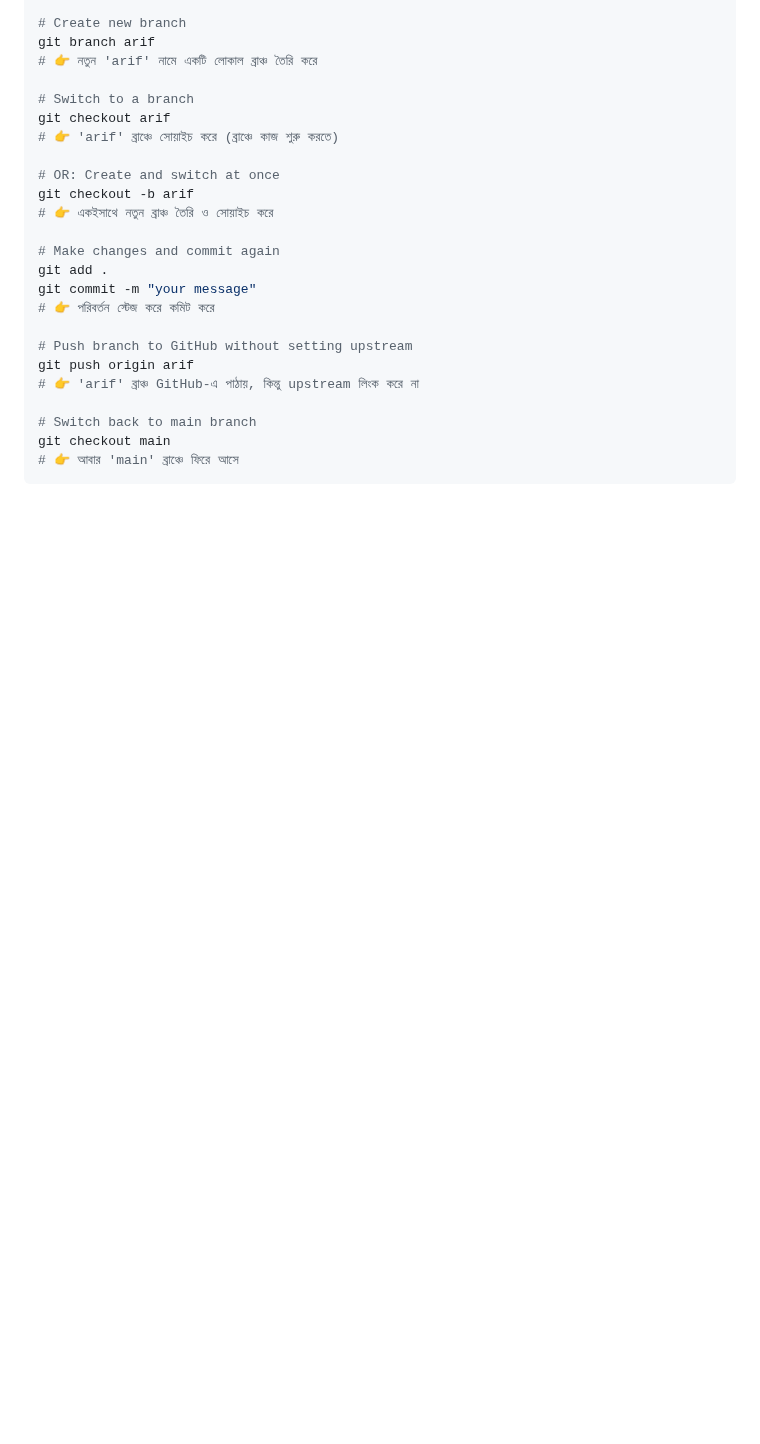
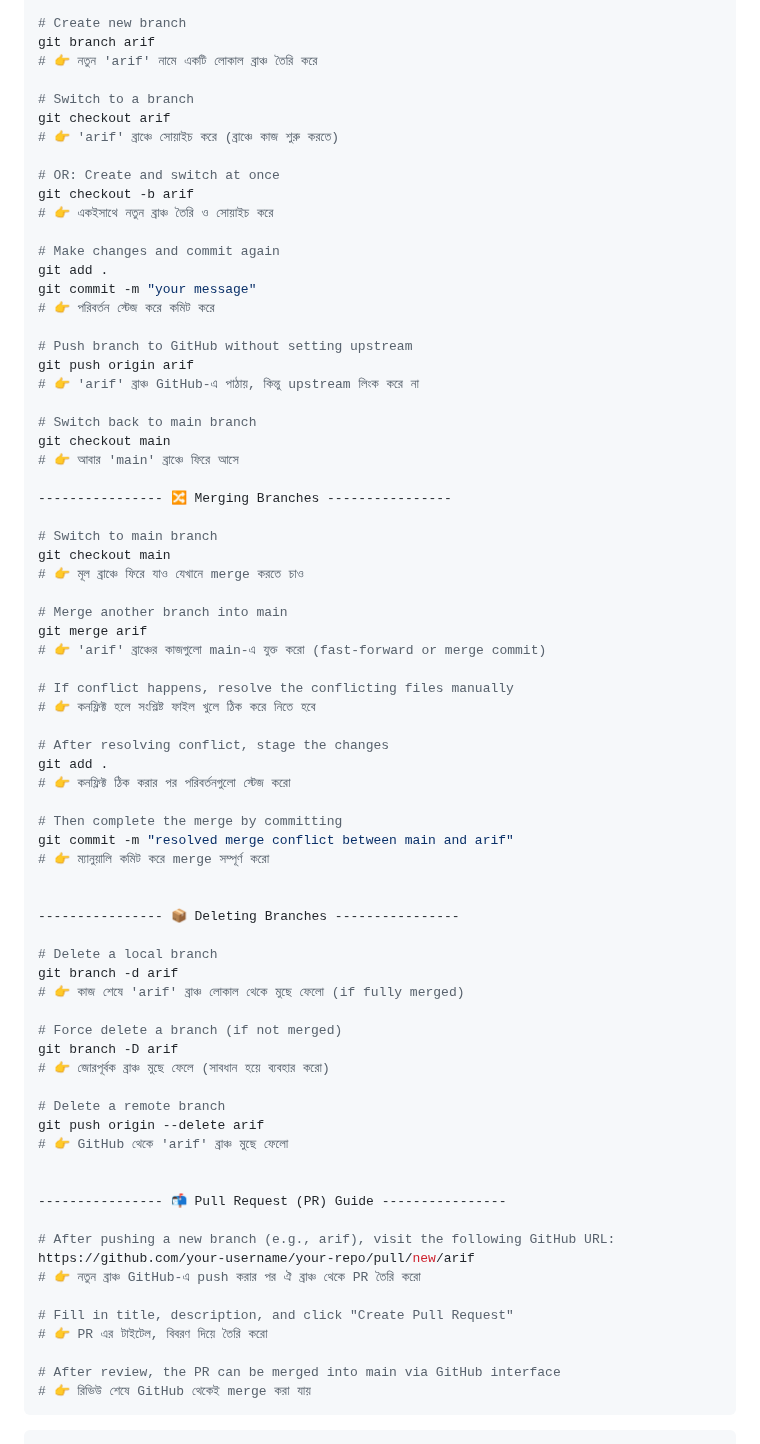
Before and after one commit to arif128551/git-github, a Markdown page: README.md, the part around the change. Drawn GitHub-style; blank space fills up the shorter version.

Commit message:
added delete abd merging branches

````diff
--- a/README.md
+++ b/README.md
@@ -88,4 +88,56 @@ git push origin arif
 # Switch back to main branch
 git checkout main
 # 👉 আবার 'main' ব্রাঞ্চে ফিরে আসে
+
+---------------- 🔀 Merging Branches ----------------
+
+# Switch to main branch
+git checkout main
+# 👉 মূল ব্রাঞ্চে ফিরে যাও যেখানে merge করতে চাও
+
+# Merge another branch into main
+git merge arif
+# 👉 'arif' ব্রাঞ্চের কাজগুলো main-এ যুক্ত করো (fast-forward or merge commit)
+
+# If conflict happens, resolve the conflicting files manually
+# 👉 কনফ্লিক্ট হলে সংশ্লিষ্ট ফাইল খুলে ঠিক করে নিতে হবে
+
+# After resolving conflict, stage the changes
+git add .
+# 👉 কনফ্লিক্ট ঠিক করার পর পরিবর্তনগুলো স্টেজ করো
+
+# Then complete the merge by committing
+git commit -m "resolved merge conflict between main and arif"
+# 👉 ম্যানুয়ালি কমিট করে merge সম্পূর্ণ করো
+
+
+---------------- 📦 Deleting Branches ----------------
+
+# Delete a local branch
+git branch -d arif
+# 👉 কাজ শেষে 'arif' ব্রাঞ্চ লোকাল থেকে মুছে ফেলো (if fully merged)
+
+# Force delete a branch (if not merged)
+git branch -D arif
+# 👉 জোরপূর্বক ব্রাঞ্চ মুছে ফেলে (সাবধান হয়ে ব্যবহার করো)
+
+# Delete a remote branch
+git push origin --delete arif
+# 👉 GitHub থেকে 'arif' ব্রাঞ্চ মুছে ফেলো
+
+
+---------------- 📬 Pull Request (PR) Guide ----------------
+
+# After pushing a new branch (e.g., arif), visit the following GitHub URL:
+https://github.com/your-username/your-repo/pull/new/arif
+# 👉 নতুন ব্রাঞ্চ GitHub-এ push করার পর ঐ ব্রাঞ্চ থেকে PR তৈরি করো
+
+# Fill in title, description, and click "Create Pull Request"
+# 👉 PR এর টাইটেল, বিবরণ দিয়ে তৈরি করো
+
+# After review, the PR can be merged into main via GitHub interface
+# 👉 রিভিউ শেষে GitHub থেকেই merge করা যায়
 ```
+
+
+```
````
